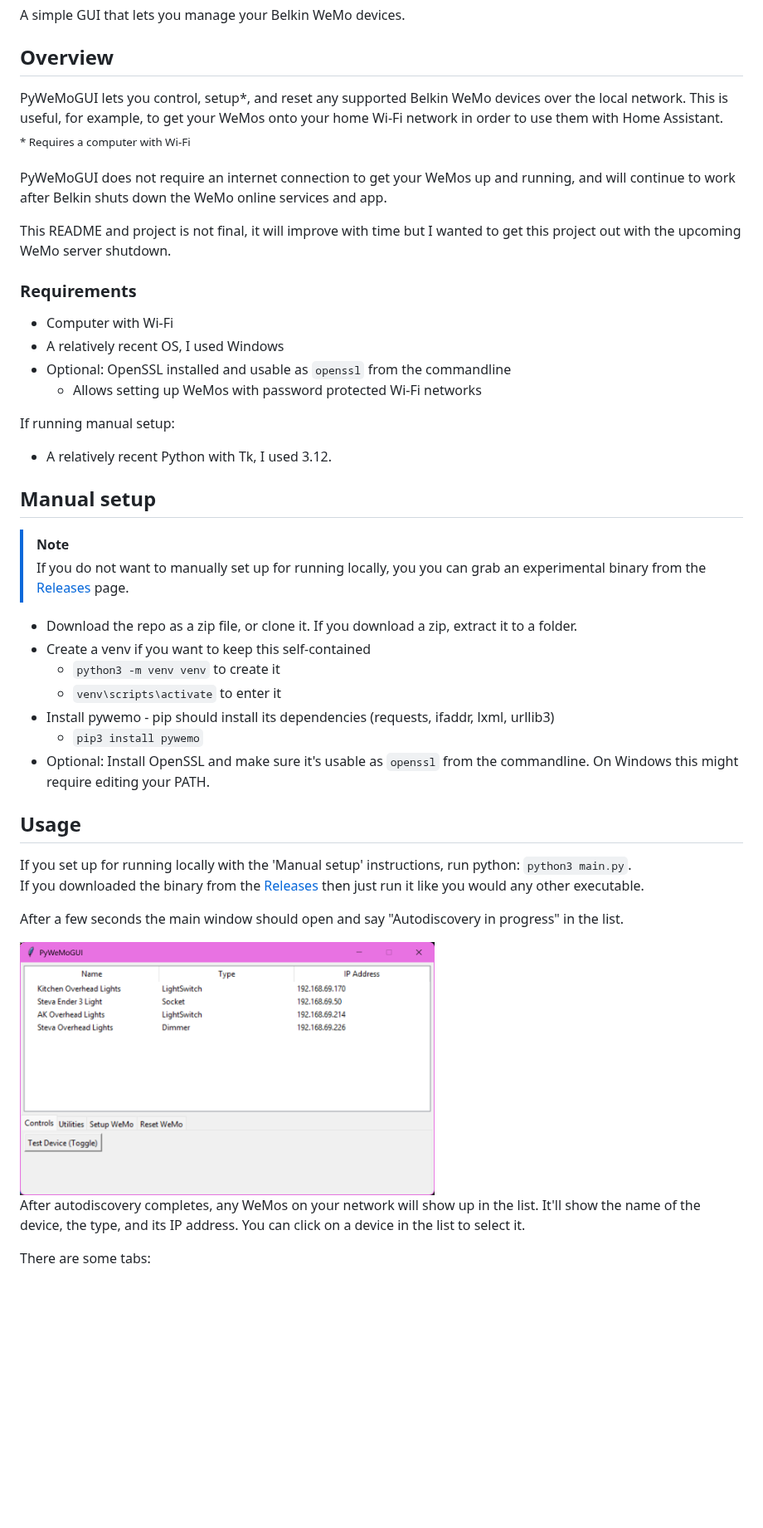
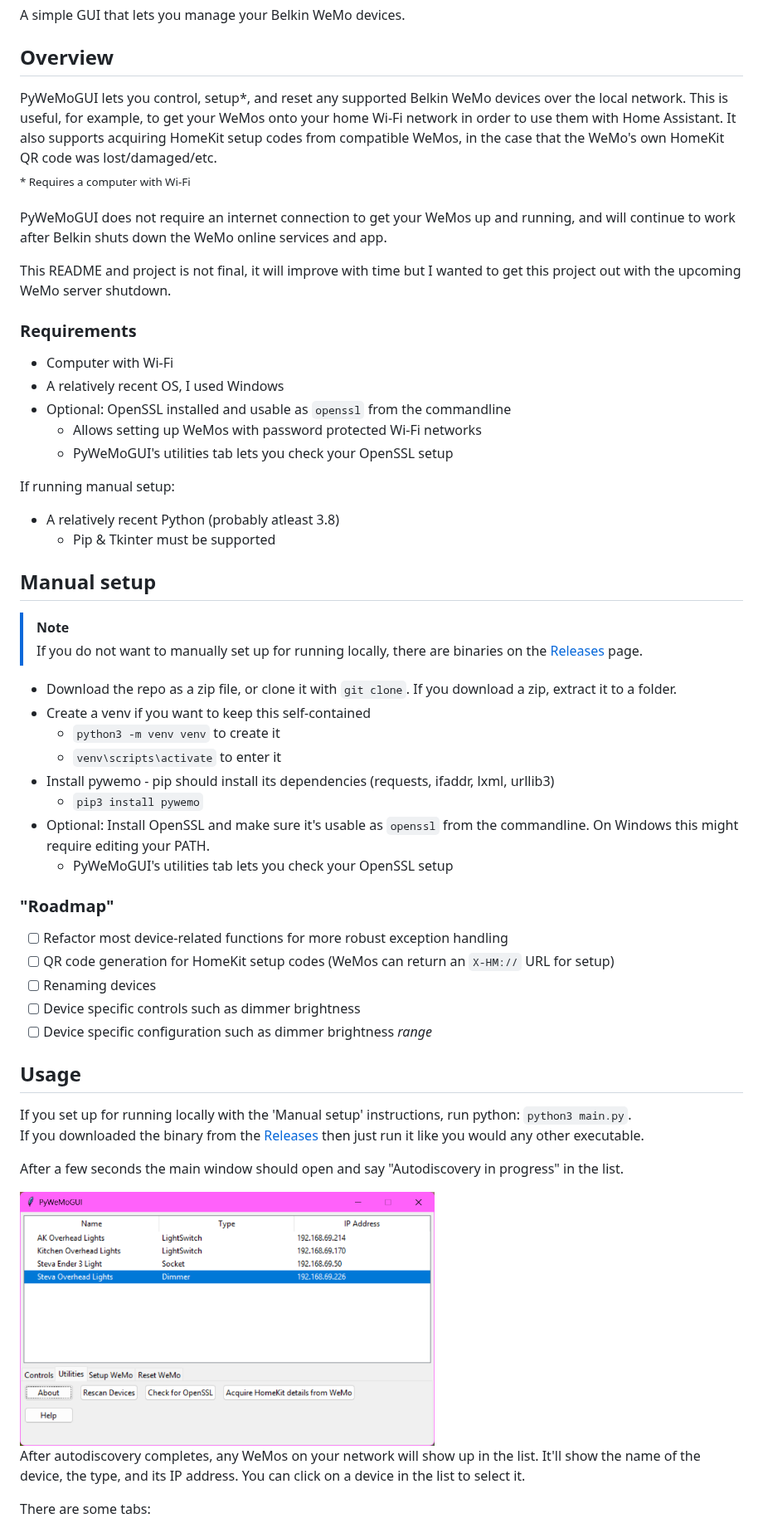
Before and after one commit to ThatStella7922/PyWeMoGUI, a Markdown page: README.md, the part around one of its changes. Shown at 83% size. Drawn GitHub-style; pictures changed too: images/mainwindow.png; blank space fills up the shorter version.

Commit message:
Update overview, clarify instructions and "roadmap"

```diff
--- a/README.md
+++ b/README.md
@@ -2,7 +2,7 @@
 A simple GUI that lets you manage your Belkin WeMo devices.
 
 ## Overview
-PyWeMoGUI lets you control, setup*, and reset any supported Belkin WeMo devices over the local network. This is useful, for example, to get your WeMos onto your home Wi-Fi network in order to use them with Home Assistant.\
+PyWeMoGUI lets you control, setup*, and reset any supported Belkin WeMo devices over the local network. This is useful, for example, to get your WeMos onto your home Wi-Fi network in order to use them with Home Assistant. It also supports acquiring HomeKit setup codes from compatible WeMos, in the case that the WeMo's own HomeKit QR code was lost/damaged/etc.\
 <sub>* Requires a computer with Wi-Fi</sub>\
 <br>
 PyWeMoGUI does not require an internet connection to get your WeMos up and running, and will continue to work after Belkin shuts down the WeMo online services and app.
@@ -14,21 +14,31 @@ This README and project is not final, it will improve with time but I wanted to
 - A relatively recent OS, I used Windows
 - Optional: OpenSSL installed and usable as `openssl` from the commandline
   - Allows setting up WeMos with password protected Wi-Fi networks
+  - PyWeMoGUI's utilities tab lets you check your OpenSSL setup
 
 If running manual setup:
-- A relatively recent Python with Tk, I used 3.12.
+- A relatively recent Python (probably atleast 3.8)
+  - Pip & Tkinter must be supported
 
 ## Manual setup
 > [!NOTE]
-> If you do not want to manually set up for running locally, you you can grab an experimental binary from the [Releases](https://github.com/ThatStella7922/PyWeMoGUI/releases) page.
+> If you do not want to manually set up for running locally, there are binaries on the [Releases](https://github.com/ThatStella7922/PyWeMoGUI/releases) page.
 
-- Download the repo as a zip file, or clone it. If you download a zip, extract it to a folder.
+- Download the repo as a zip file, or clone it with `git clone`. If you download a zip, extract it to a folder.
 - Create a venv if you want to keep this self-contained
     - `python3 -m venv venv` to create it
     - `venv\scripts\activate` to enter it
 - Install pywemo - pip should install its dependencies (requests, ifaddr, lxml, urllib3)
     - `pip3 install pywemo`
 - Optional: Install OpenSSL and make sure it's usable as `openssl` from the commandline. On Windows this might require editing your PATH.
+  - PyWeMoGUI's utilities tab lets you check your OpenSSL setup
+
+### "Roadmap"
+- [ ] Refactor most device-related functions for more robust exception handling
+- [ ] QR code generation for HomeKit setup codes (WeMos can return an `X-HM://` URL for setup)
+- [ ] Renaming devices
+- [ ] Device specific controls such as dimmer brightness
+- [ ] Device specific configuration such as dimmer brightness *range*
 
 ## Usage
 If you set up for running locally with the 'Manual setup' instructions, run python: `python3 main.py`.\
```
Also changed, not shown: other parts of README.md (+9 -5 lines).
